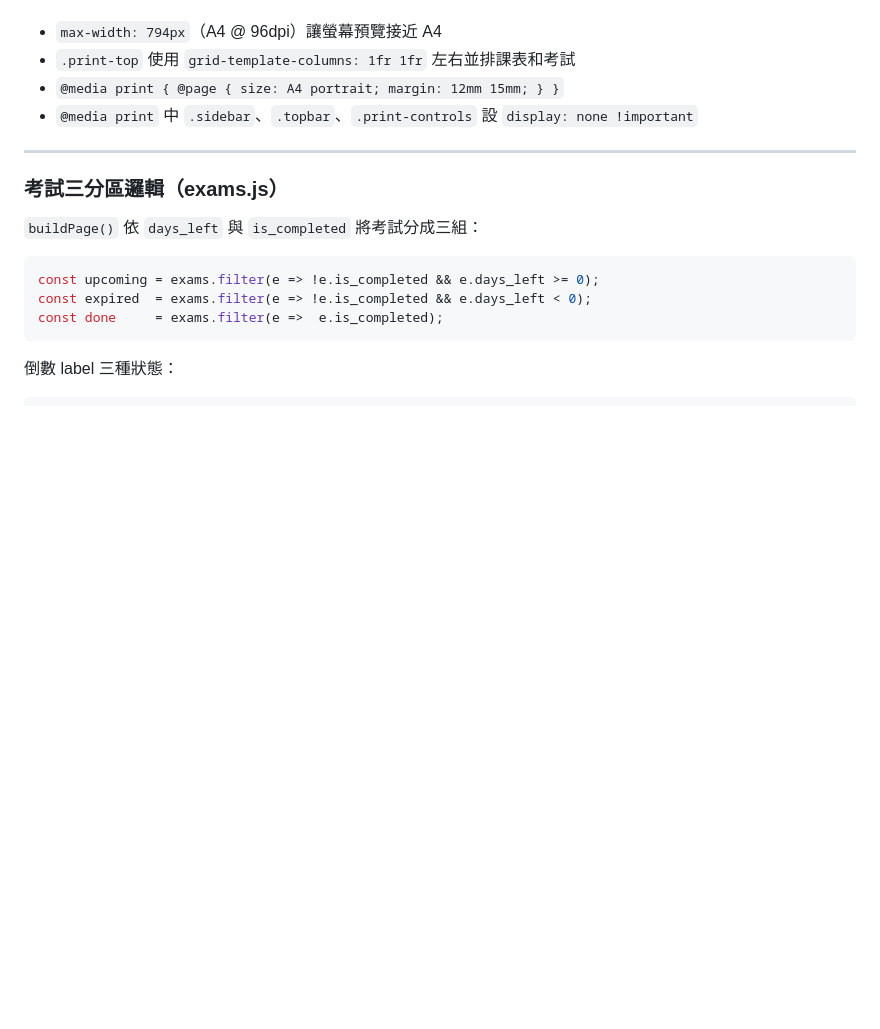
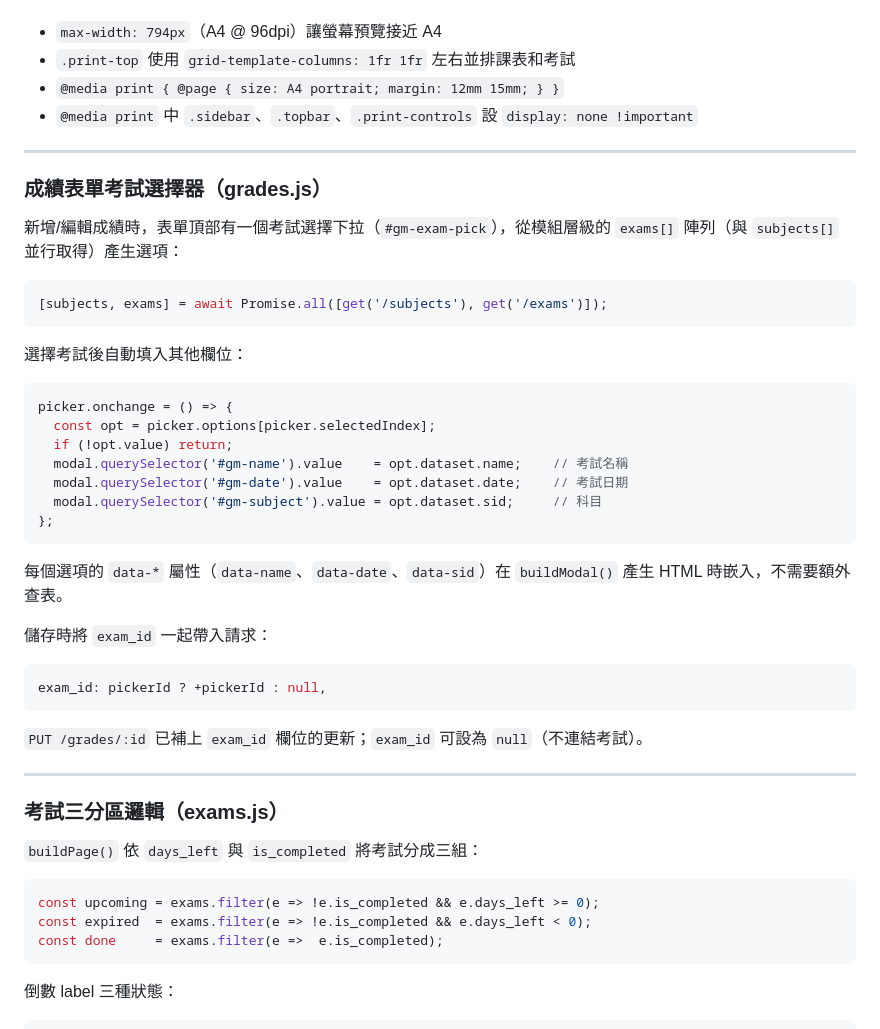
Before and after one commit to joshseestyle-moon/Learning-Progress-Tracker, a Markdown page: TECH_SPEC.md, the part around one of its changes. GitHub-like rendering; blank space fills up the shorter version.

Commit message:
docs: update to v1.8 for grades exam picker feature
Co-Authored-By: Claude Sonnet 4.6 <noreply@anthropic.com>

````diff
--- a/TECH_SPEC.md
+++ b/TECH_SPEC.md
@@ -863,6 +863,38 @@ function getWeekRange() {
 
 ---
 
+### 成績表單考試選擇器（grades.js）
+
+新增/編輯成績時，表單頂部有一個考試選擇下拉（`#gm-exam-pick`），從模組層級的 `exams[]` 陣列（與 `subjects[]` 並行取得）產生選項：
+
+```js
+[subjects, exams] = await Promise.all([get('/subjects'), get('/exams')]);
+```
+
+選擇考試後自動填入其他欄位：
+
+```js
+picker.onchange = () => {
+  const opt = picker.options[picker.selectedIndex];
+  if (!opt.value) return;
+  modal.querySelector('#gm-name').value    = opt.dataset.name;    // 考試名稱
+  modal.querySelector('#gm-date').value    = opt.dataset.date;    // 考試日期
+  modal.querySelector('#gm-subject').value = opt.dataset.sid;     // 科目
+};
+```
+
+每個選項的 `data-*` 屬性（`data-name`、`data-date`、`data-sid`）在 `buildModal()` 產生 HTML 時嵌入，不需要額外查表。
+
+儲存時將 `exam_id` 一起帶入請求：
+
+```js
+exam_id: pickerId ? +pickerId : null,
+```
+
+`PUT /grades/:id` 已補上 `exam_id` 欄位的更新；`exam_id` 可設為 `null`（不連結考試）。
+
+---
+
 ### 考試三分區邏輯（exams.js）
 
 `buildPage()` 依 `days_left` 與 `is_completed` 將考試分成三組：
````
Also changed, not shown: other parts of TECH_SPEC.md (+2 -2 lines), SYSTEM_DOC.md (+3 -2 lines).
